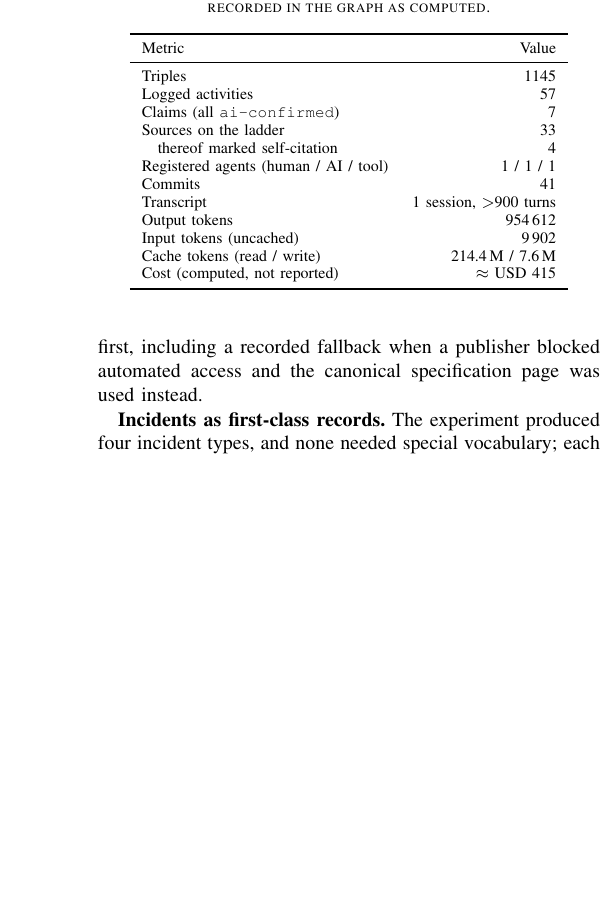
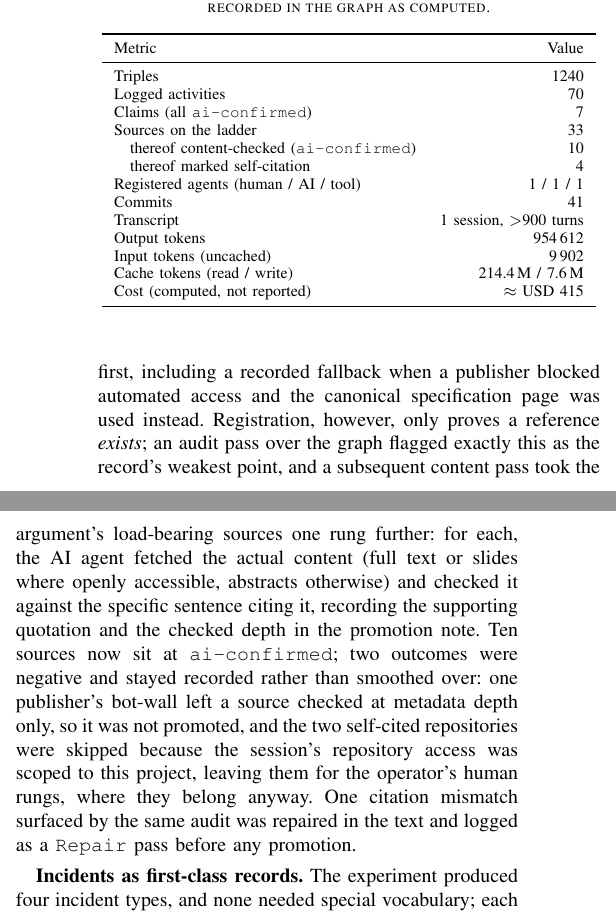
Before and after one commit to noheton/f-ai2-r, a LaTeX paper (paper/main.tex, which reads paper/sections/06-meta-experiment.tex): part of one column of page 6 of 10 before the commit and two parts of the columns of page 6 of 10 after it, the two joined at a grey line, cut so that both start at the same text, the shorter picture padded with empty space. Compiled offline with pdfLaTeX.

Commit message:
Content pass: ten load-bearing sources promoted to ai-confirmed
Each promotion carries an audit note with the supporting quotation,
access path, and checked depth (full text, slides, page, or abstract).
Confirmed: publishing-strain (via arXiv preprint after publisher 403),
gpt-fabricated, model-collapse, fabricated-citations (55%/18% rates),
ai-hallucination (gold-OA full text), perverse-incentives (full text),
eu-ai-act (Art. 50 marking + Art. 14 oversight at article level),
chatgpt-wrote-it, provenance-overview (full slide deck incl. software
development provenance for git services), aas-part1 (canonical page).
Not promoted: paper-mills2021 (bot-walled, metadata depth only) and
the two self-cited repositories (out of session repo scope; operator
human rungs are the meaningful check there). Meta-experiment section
and telemetry table updated accordingly.

Co-Authored-By: Claude Fable 5 <noreply@anthropic.com>
Claude-Session: https://claude.ai/code/session_01VKCLhUZ6NZ7suGGsJp2mA4

```diff
--- a/paper/sections/06-meta-experiment.tex
+++ b/paper/sections/06-meta-experiment.tex
@@ -56,10 +56,11 @@ by the provider, and is recorded in the graph as computed.}
 \toprule
 Metric & Value \\
 \midrule
-Triples & 1145 \\
-Logged activities & 57 \\
+Triples & 1240 \\
+Logged activities & 70 \\
 Claims (all \texttt{ai-confirmed}) & 7 \\
 Sources on the ladder & 33 \\
+\quad thereof content-checked (\texttt{ai-confirmed}) & 10 \\
 \quad thereof marked self-citation & 4 \\
 Registered agents (human / AI / tool) & 1 / 1 / 1 \\
 Commits & 41 \\
@@ -84,7 +85,22 @@ content negotiation, and cited only once ladder-backed. The paper's
 intellectual ancestors are themselves registered sources, each fetched
 or URL-verified first, including a recorded fallback when a publisher
 blocked automated access and the canonical specification page was used
-instead.
+instead. Registration, however, only proves a reference
+\emph{exists}; an audit pass over the graph flagged exactly this as
+the record's weakest point, and a subsequent content pass took the
+argument's load-bearing sources one rung further: for each, the AI
+agent fetched the actual content (full text or slides where openly
+accessible, abstracts otherwise) and checked it against the specific
+sentence citing it, recording the supporting quotation and the
+checked depth in the promotion note. Ten sources now sit at
+\texttt{ai-confirmed}; two outcomes were negative and stayed
+recorded rather than smoothed over: one publisher's bot-wall left a
+source checked at metadata depth only, so it was not promoted, and
+the two self-cited repositories were skipped because the session's
+repository access was scoped to this project, leaving them for the
+operator's human rungs, where they belong anyway. One citation
+mismatch surfaced by the same audit was repaired in the text and
+logged as a \texttt{Repair} pass before any promotion.
 
 \textbf{Incidents as first-class records.} The experiment produced
 four incident types, and none needed special vocabulary; each is an
```
Also changed, not shown: 1 other file.
